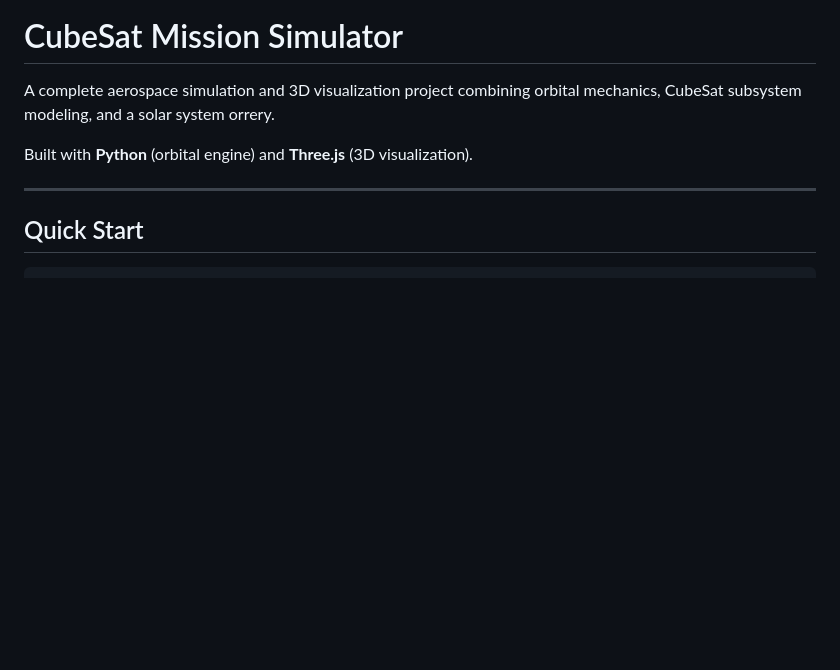
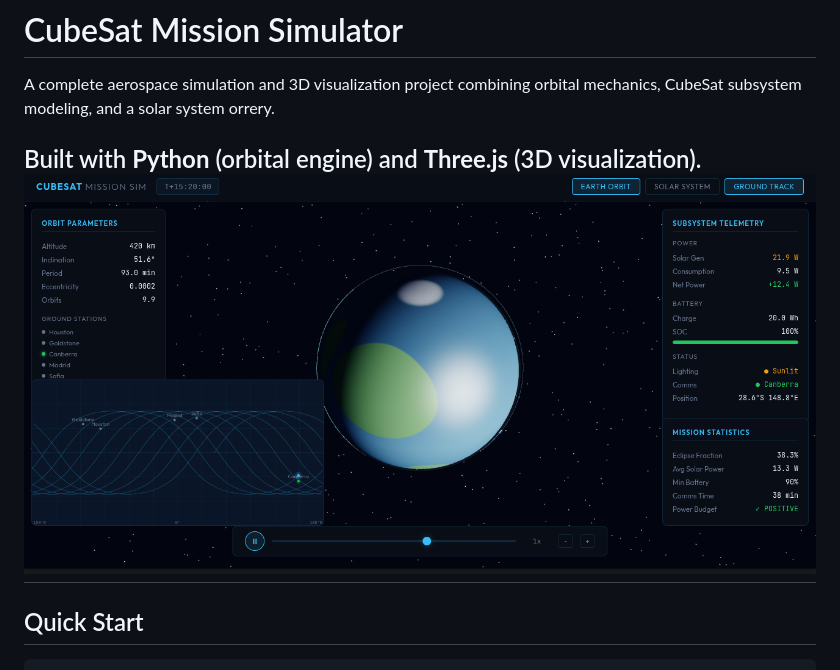
Before and after one commit to Scipo/Aerospace, a Markdown page: CubeSat/README.md, the part around one of its changes. GitHub-like rendering; pictures changed too: CubeSat/images/pic1.png (added); blank space fills up the shorter version.

Commit message:
Adding screenshot

```diff
--- a/CubeSat/README.md
+++ b/CubeSat/README.md
@@ -3,7 +3,7 @@
 A complete aerospace simulation and 3D visualization project combining orbital mechanics, CubeSat subsystem modeling, and a solar system orrery.
 
 Built with **Python** (orbital engine) and **Three.js** (3D visualization).
-
+![ScreenShot](../CubeSat/images/pic1.png)
 ---
 
 ## Quick Start
```
Also changed, not shown: other parts of CubeSat/README.md (+0 -1 lines).
